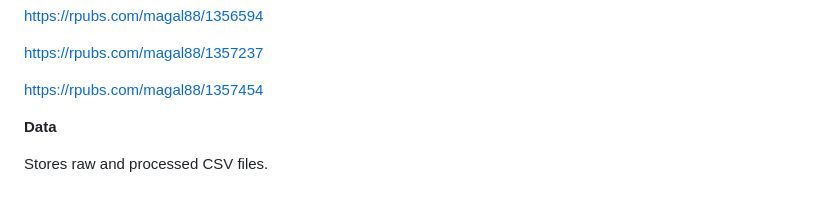
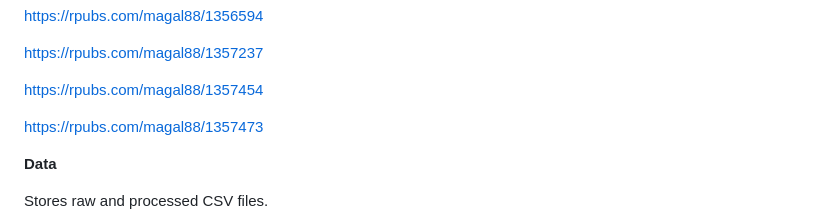
Before and after one commit to Magal88/BINF7700_Capstone_Eisik_Magali, a Markdown page: README.md, the part around the change. Rendered like a GitHub page; blank space fills up the shorter version.

Commit message:
Add new link to README for additional resources

```diff
--- a/README.md
+++ b/README.md
@@ -55,6 +55,8 @@ The DNA methylation data used in this analysis was obtained from the Gene Expres
 
   https://rpubs.com/magal88/1357454
 
+  https://rpubs.com/magal88/1357473
+
 
 **Data**
 
```
